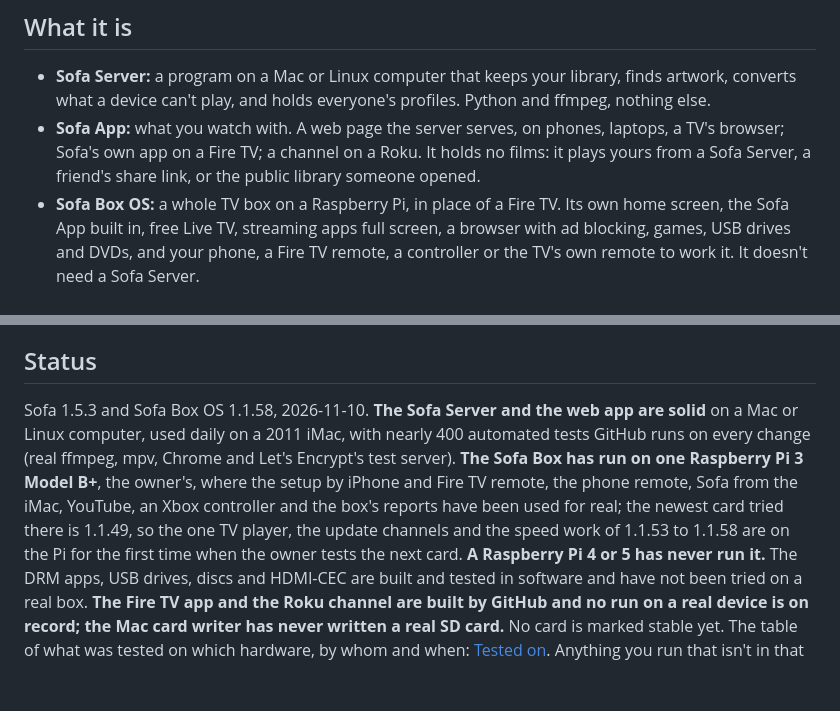
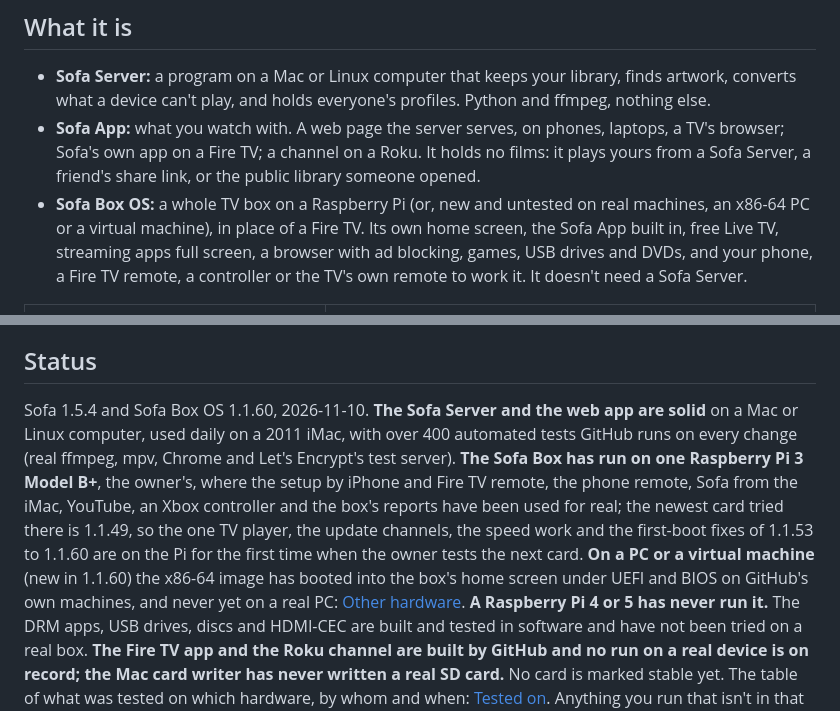
Before and after one commit to krintoxi/sofa, a Markdown page: README.md, 2 parts joined by grey strips. GitHub-like rendering; blank space fills up the shorter version.

Commit message:
README: Status says 1.5.4 and 1.1.60, the PC and VM path, and the first-boot fixes

```diff
--- a/README.md
+++ b/README.md
@@ -22,7 +22,8 @@ A project by [EdgeVenture](https://edgeventure.uk). Source-available; see [Licen
 - **Sofa App:** what you watch with. A web page the server serves, on phones, laptops, a TV's browser; Sofa's own
   app on a Fire TV; a channel on a Roku. It holds no films: it plays yours from a Sofa Server, a friend's share link,
   or the public library someone opened.
-- **Sofa Box OS:** a whole TV box on a Raspberry Pi, in place of a Fire TV. Its own home screen, the Sofa App built
+- **Sofa Box OS:** a whole TV box on a Raspberry Pi (or, new and untested on real machines, an x86-64 PC or a
+  virtual machine), in place of a Fire TV. Its own home screen, the Sofa App built
   in, free Live TV, streaming apps full screen, a browser with ad blocking, games, USB drives and DVDs, and your phone,
   a Fire TV remote, a controller or the TV's own remote to work it. It doesn't need a Sofa Server.
 
@@ -57,12 +58,14 @@ says so: **[What Sofa can do today](docs/capabilities.md).** In short:
 
 ## Status
 
-Sofa 1.5.3 and Sofa Box OS 1.1.58, 2026-11-10. **The Sofa Server and the web app are solid** on a Mac or Linux
-computer, used daily on a 2011 iMac, with nearly 400 automated tests GitHub runs on every change (real ffmpeg, mpv,
+Sofa 1.5.4 and Sofa Box OS 1.1.60, 2026-11-10. **The Sofa Server and the web app are solid** on a Mac or Linux
+computer, used daily on a 2011 iMac, with over 400 automated tests GitHub runs on every change (real ffmpeg, mpv,
 Chrome and Let's Encrypt's test server). **The Sofa Box has run on one Raspberry Pi 3 Model B+**, the owner's, where
 the setup by iPhone and Fire TV remote, the phone remote, Sofa from the iMac, YouTube, an Xbox controller and the
 box's reports have been used for real; the newest card tried there is 1.1.49, so the one TV player, the update
-channels and the speed work of 1.1.53 to 1.1.58 are on the Pi for the first time when the owner tests the next card.
+channels, the speed work and the first-boot fixes of 1.1.53 to 1.1.60 are on the Pi for the first time when the owner
+tests the next card. **On a PC or a virtual machine** (new in 1.1.60) the x86-64 image has booted into the box's home
+screen under UEFI and BIOS on GitHub's own machines, and never yet on a real PC: [Other hardware](docs/hardware.md).
 **A Raspberry Pi 4 or 5 has never run it.** The DRM apps, USB drives, discs and HDMI-CEC are built and tested in
 software and have not been tried on a real box. **The Fire TV app and the Roku channel are built by GitHub and no
 run on a real device is on record; the Mac card writer has never written a real SD card.** No card is marked stable
```
